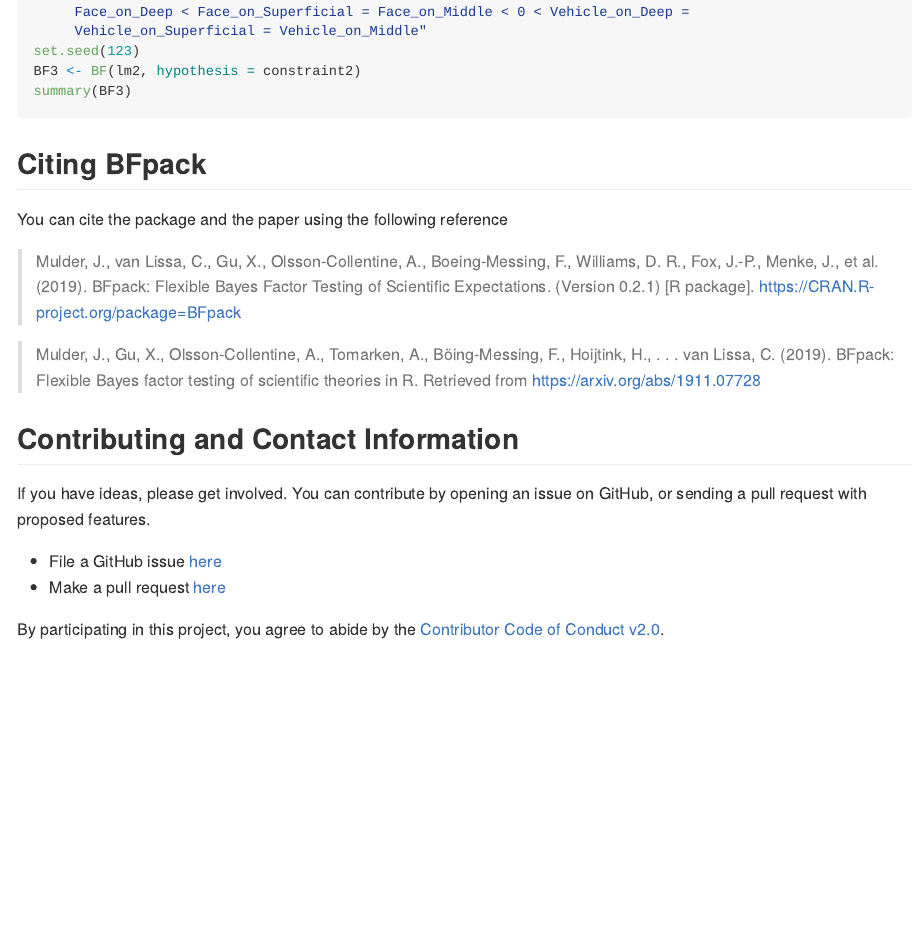
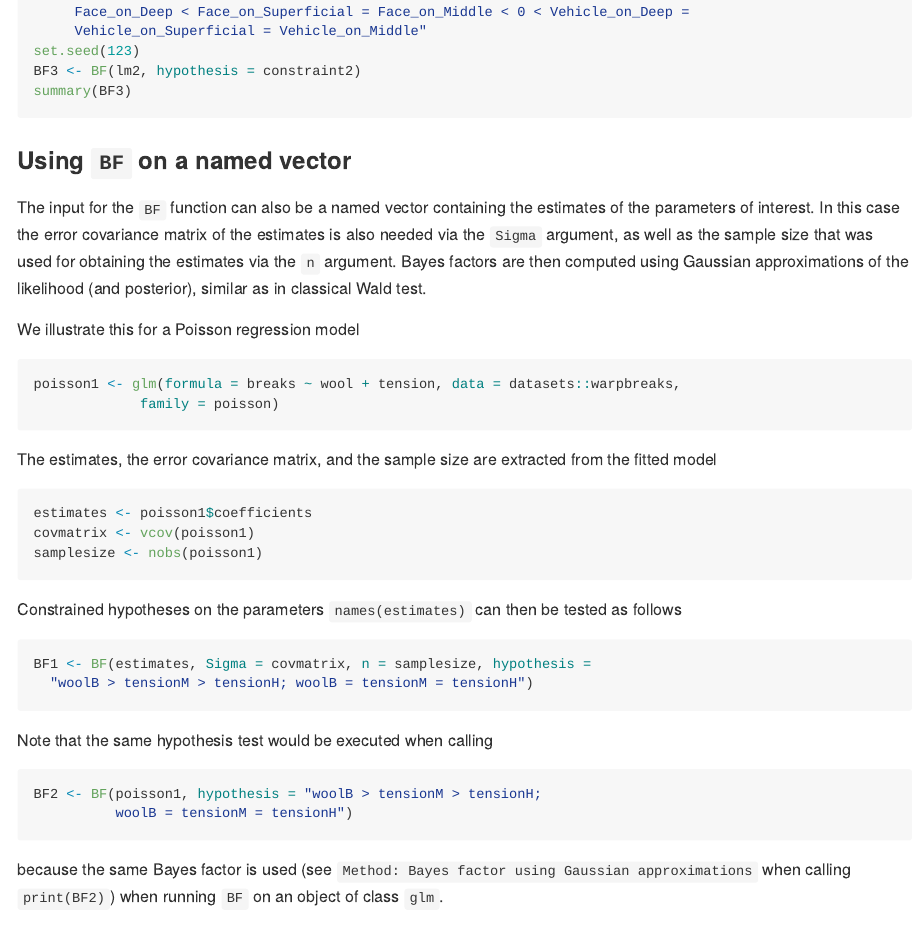
Before and after one commit to jomulder/BFpack, an R Markdown document (README.Rmd): the page in a window 1100 px wide, from 3460 px down. The pictures show the output file README.md that the author committed with the source, drawn offline in the style of GitHub; badge pictures from the web are left out.

Commit message:
- README on BF on a named vector added - slight changes to help on ?BF

````diff
--- a/README.Rmd
+++ b/README.Rmd
@@ -157,6 +157,35 @@
 ```
 
 
+### Using `BF` on a named vector
+
+The input for the `BF` function can also be a named vector containing the estimates of the parameters of interest. In this case the error covariance matrix of the estimates is also needed via the `Sigma` argument, as well as the sample size that was used for obtaining the estimates via the `n` argument. Bayes factors are then computed using Gaussian approximations of the likelihood (and posterior), similar as in classical Wald test.
+
+We illustrate this for a Poisson regression model
+```{r, eval = FALSE}
+poisson1 <- glm(formula = breaks ~ wool + tension, data = datasets::warpbreaks,
+             family = poisson)
+```
+The estimates, the error covariance matrix, and the sample size are extracted from the fitted model
+```{r, eval = FALSE}
+estimates <- poisson1$coefficients
+covmatrix <- vcov(poisson1)
+samplesize <- nobs(poisson1)
+```
+Constrained hypotheses on the parameters `names(estimates)` can then be tested as follows
+```{r, eval = FALSE}
+BF1 <- BF(estimates, Sigma = covmatrix, n = samplesize, hypothesis =
+  "woolB > tensionM > tensionH; woolB = tensionM = tensionH")
+```
+
+Note that the same hypothesis test would be executed when calling
+```{r, eval = FALSE}
+BF2 <- BF(poisson1, hypothesis = "woolB > tensionM > tensionH;
+          woolB = tensionM = tensionH")
+```
+because the same Bayes factor is used when running `BF` on an object of class `glm` (see `Method: Bayes factor using Gaussian approximations` when calling `print(BF11)` and `print(BF2)`).
+
+
 ## Citing BFpack
 
 You can cite the package and the paper using the following reference
````
Also changed, not shown: R/BF_methods.R (+30 -32 lines), README.md, 1 other file.
